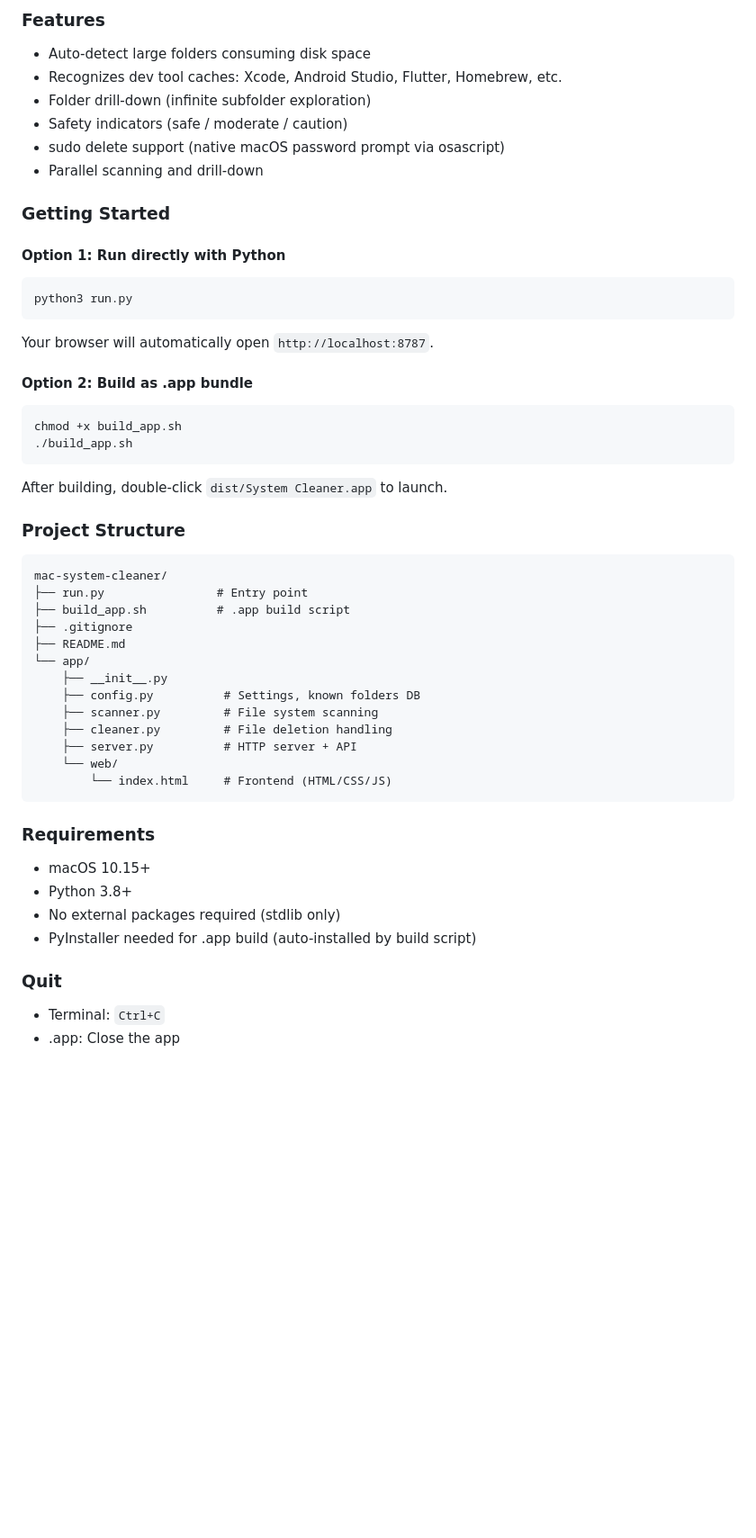
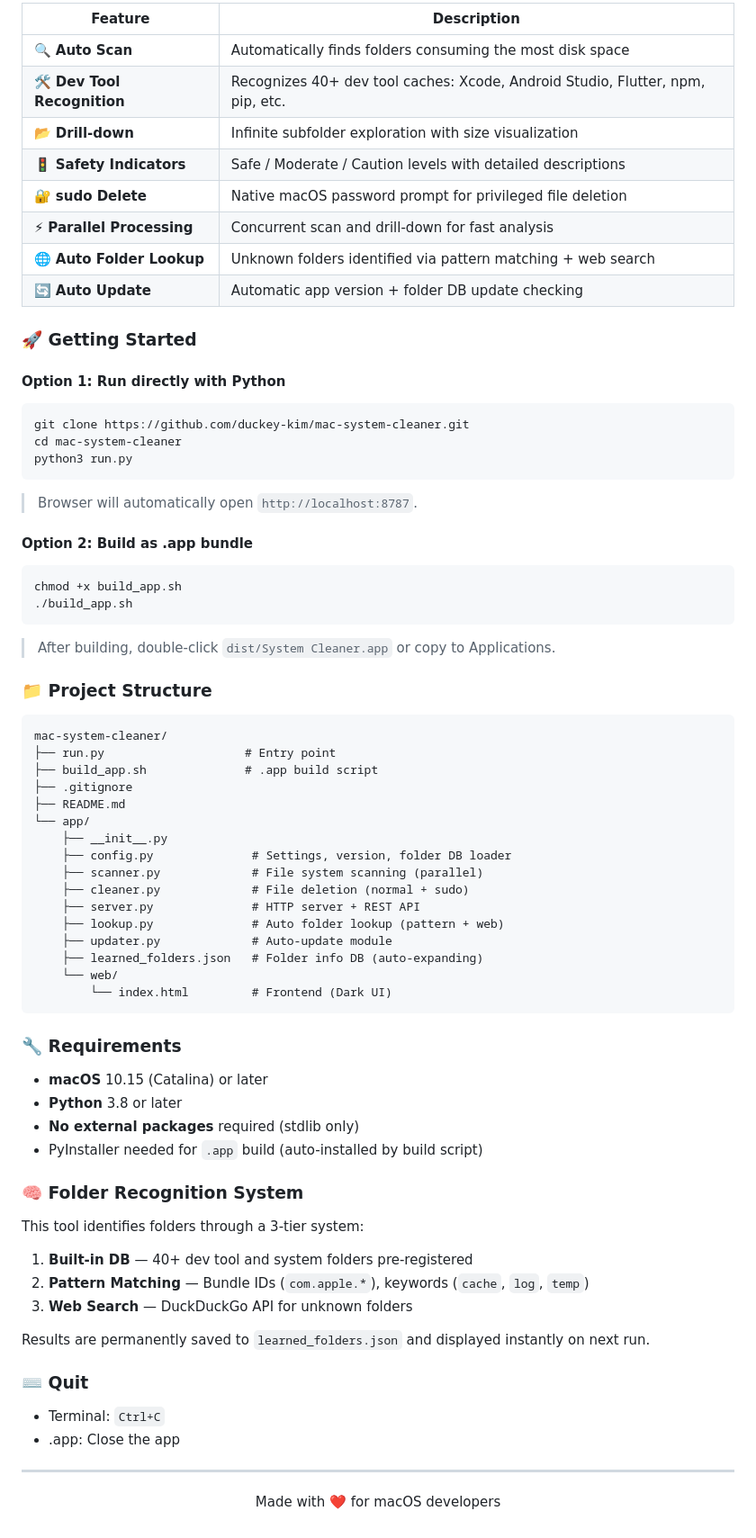
Before and after one commit to duckey-kim/mac-system-cleaner, a Markdown page: README.md, the part around one of its changes. Shown at 90% size. GitHub-like rendering; blank space fills up the shorter version.

````diff
--- a/README.md
+++ b/README.md
@@ -74,22 +105,26 @@ A tool that automatically scans macOS system data and cleans up unnecessary cach
 
-### Features
+| Feature | Description |
+|---------|-------------|
+| 🔍 **Auto Scan** | Automatically finds folders consuming the most disk space |
+| 🛠 **Dev Tool Recognition** | Recognizes 40+ dev tool caches: Xcode, Android Studio, Flutter, npm, pip, etc. |
+| 📂 **Drill-down** | Infinite subfolder exploration with size visualization |
+| 🚦 **Safety Indicators** | Safe / Moderate / Caution levels with detailed descriptions |
+| 🔐 **sudo Delete** | Native macOS password prompt for privileged file deletion |
+| ⚡ **Parallel Processing** | Concurrent scan and drill-down for fast analysis |
+| 🌐 **Auto Folder Lookup** | Unknown folders identified via pattern matching + web search |
+| 🔄 **Auto Update** | Automatic app version + folder DB update checking |
 
-- Auto-detect large folders consuming disk space
-- Recognizes dev tool caches: Xcode, Android Studio, Flutter, Homebrew, etc.
-- Folder drill-down (infinite subfolder exploration)
-- Safety indicators (safe / moderate / caution)
-- sudo delete support (native macOS password prompt via osascript)
-- Parallel scanning and drill-down
-
-### Getting Started
+### 🚀 Getting Started
 
 #### Option 1: Run directly with Python
 
 ```bash
+git clone https://github.com/duckey-kim/mac-system-cleaner.git
+cd mac-system-cleaner
 python3 run.py
 ```
 
-Your browser will automatically open `http://localhost:8787`.
+> Browser will automatically open `http://localhost:8787`.
 
 #### Option 2: Build as .app bundle
 
@@ -98,34 +133,55 @@ chmod +x build_app.sh
 ./build_app.sh
 ```
 
-After building, double-click `dist/System Cleaner.app` to launch.
+> After building, double-click `dist/System Cleaner.app` or copy to Applications.
 
-### Project Structure
+### 📁 Project Structure
 
 ```
 mac-system-cleaner/
-├── run.py                # Entry point
-├── build_app.sh          # .app build script
+├── run.py                    # Entry point
+├── build_app.sh              # .app build script
 ├── .gitignore
 ├── README.md
 └── app/
     ├── __init__.py
-    ├── config.py          # Settings, known folders DB
-    ├── scanner.py         # File system scanning
-    ├── cleaner.py         # File deletion handling
-    ├── server.py          # HTTP server + API
+    ├── config.py              # Settings, version, folder DB loader
+    ├── scanner.py             # File system scanning (parallel)
+    ├── cleaner.py             # File deletion (normal + sudo)
+    ├── server.py              # HTTP server + REST API
+    ├── lookup.py              # Auto folder lookup (pattern + web)
+    ├── updater.py             # Auto-update module
+    ├── learned_folders.json   # Folder info DB (auto-expanding)
     └── web/
-        └── index.html     # Frontend (HTML/CSS/JS)
+        └── index.html         # Frontend (Dark UI)
 ```
 
-### Requirements
+### 🔧 Requirements
 
-- macOS 10.15+
-- Python 3.8+
-- No external packages required (stdlib only)
-- PyInstaller needed for .app build (auto-installed by build script)
+- **macOS** 10.15 (Catalina) or later
+- **Python** 3.8 or later
+- **No external packages** required (stdlib only)
+- PyInstaller needed for `.app` build (auto-installed by build script)
 
-### Quit
+### 🧠 Folder Recognition System
+
+This tool identifies folders through a 3-tier system:
+
+1. **Built-in DB** — 40+ dev tool and system folders pre-registered
+2. **Pattern Matching** — Bundle IDs (`com.apple.*`), keywords (`cache`, `log`, `temp`)
+3. **Web Search** — DuckDuckGo API for unknown folders
+
+Results are permanently saved to `learned_folders.json` and displayed instantly on next run.
+
+### ⌨️ Quit
 
 - Terminal: `Ctrl+C`
 - .app: Close the app
+
+---
+
+<div align="center">
+
+Made with ❤️ for macOS developers
+
+</div>
````
Also changed, not shown: other parts of README.md (+64 -33 lines).
